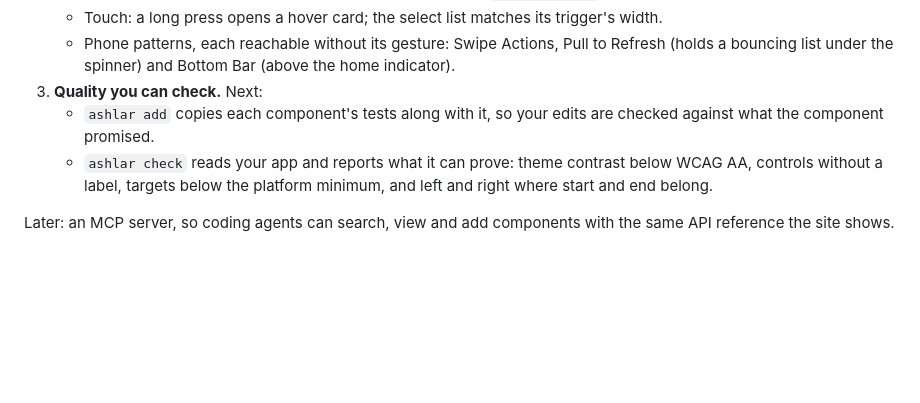
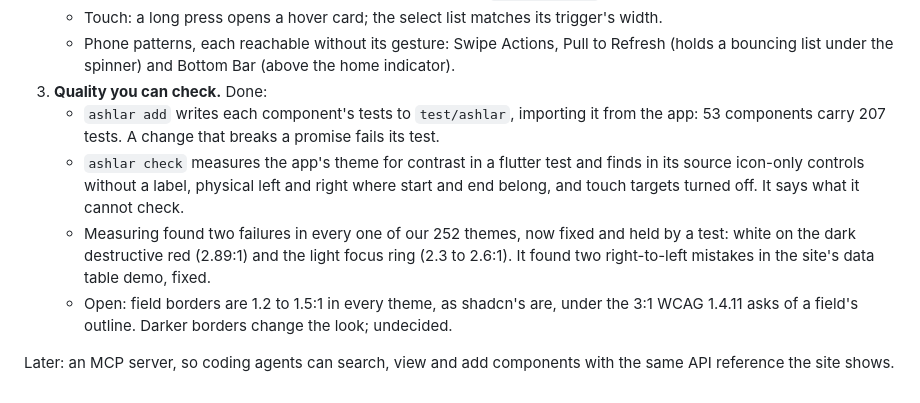
Before and after one commit to mittolabs/ashlar-ui, a Markdown page: docs/shadcn-parity.md, the part around the change. Rendered like a GitHub page; blank space fills up the shorter version.

Commit message:
docs: bet three done, field borders open

```diff
--- a/docs/shadcn-parity.md
+++ b/docs/shadcn-parity.md
@@ -253,12 +253,17 @@ Three bets for being better than shadcn rather than a copy of it, in order:
    - Touch: a long press opens a hover card; the select list matches its trigger's width.
    - Phone patterns, each reachable without its gesture: Swipe Actions, Pull to Refresh
      (holds a bouncing list under the spinner) and Bottom Bar (above the home indicator).
-3. **Quality you can check.** Next:
-   - `ashlar add` copies each component's tests along with it, so your edits are checked
-     against what the component promised.
-   - `ashlar check` reads your app and reports what it can prove: theme contrast below
-     WCAG AA, controls without a label, targets below the platform minimum, and left and
-     right where start and end belong.
+3. **Quality you can check.** Done:
+   - `ashlar add` writes each component's tests to `test/ashlar`, importing it from the
+     app: 53 components carry 207 tests. A change that breaks a promise fails its test.
+   - `ashlar check` measures the app's theme for contrast in a flutter test and finds in
+     its source icon-only controls without a label, physical left and right where start
+     and end belong, and touch targets turned off. It says what it cannot check.
+   - Measuring found two failures in every one of our 252 themes, now fixed and held by a
+     test: white on the dark destructive red (2.89:1) and the light focus ring (2.3 to
+     2.6:1). It found two right-to-left mistakes in the site's data table demo, fixed.
+   - Open: field borders are 1.2 to 1.5:1 in every theme, as shadcn's are, under the 3:1
+     WCAG 1.4.11 asks of a field's outline. Darker borders change the look; undecided.
 
 Later: an MCP server, so coding agents can search, view and add components with the same
 API reference the site shows.
```
